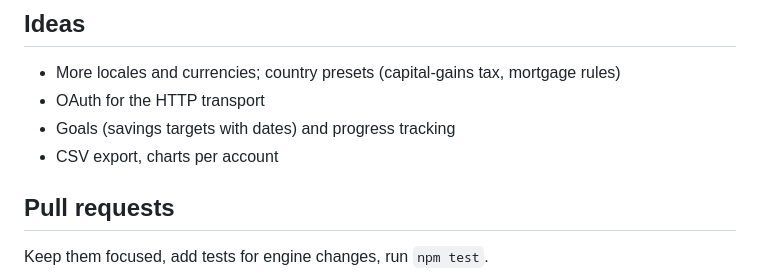
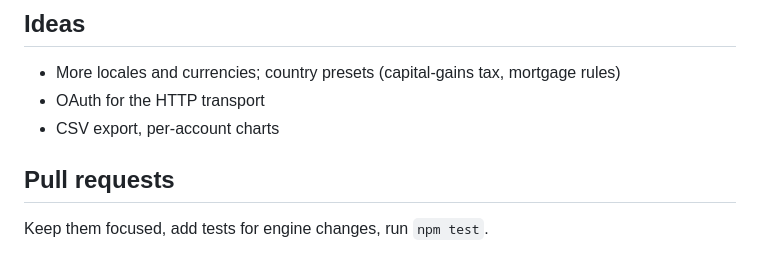
Before and after one commit to mario98-hub/mcp_bandito, a Markdown page: CONTRIBUTING.md, the part around the change. Rendered like a GitHub page.

```diff
--- a/CONTRIBUTING.md
+++ b/CONTRIBUTING.md
@@ -22,8 +22,7 @@ npm run preview   # dashboard in a local MCP Apps host, with demo data
 
 - More locales and currencies; country presets (capital-gains tax, mortgage rules)
 - OAuth for the HTTP transport
-- Goals (savings targets with dates) and progress tracking
-- CSV export, charts per account
+- CSV export, per-account charts
 
 ## Pull requests
 
```
Also changed, not shown: README.it.md (deleted, +0 -135 lines), README.md (+13 -9 lines), docs/DEPLOY.md (deleted, +0 -110 lines), docs/architecture.md (added, +93 -0 lines), docs/deploy.md (added, +52 -0 lines), docs/index.md (added, +31 -0 lines), docs/screenshot-home.png (deleted), docs/screenshot-overview-it.png (deleted), docs/screenshot-overview.png.
